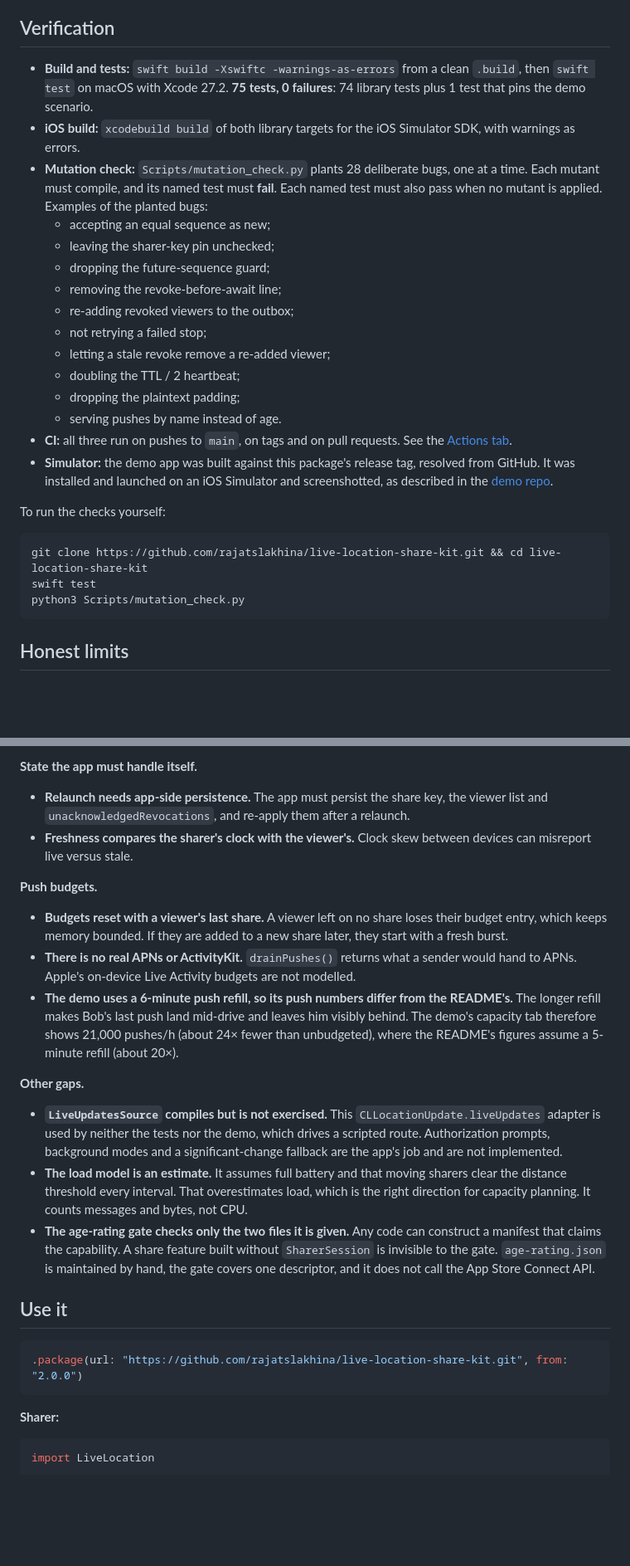
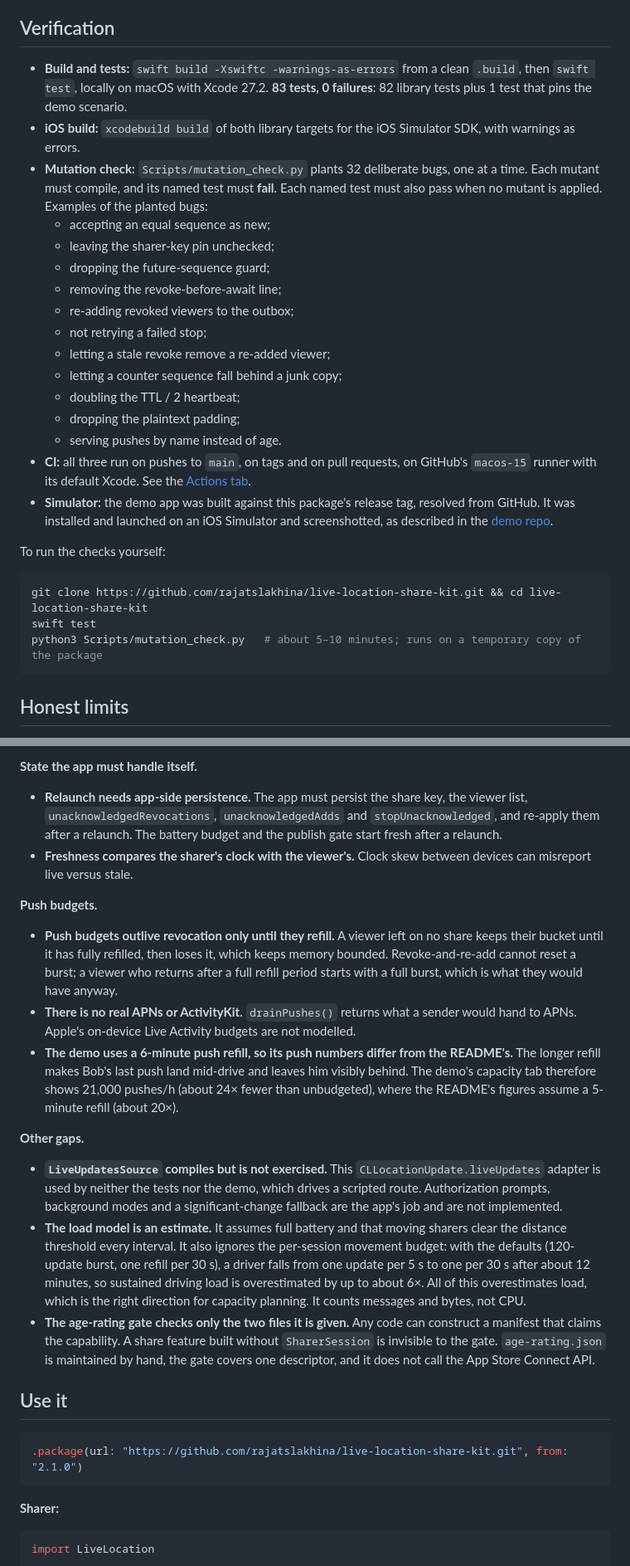
Before and after one commit to rajatslakhina/live-location-share-kit, a Markdown page: README.md, 2 parts joined by grey strips. Shown at 83% size. GitHub-like rendering; blank space fills up the shorter version.

````diff
--- a/README.md
+++ b/README.md
@@ -147,9 +147,9 @@ How that maps onto infrastructure (assumptions, not measurements):
 
 ## Verification
 
-- **Build and tests:** `swift build -Xswiftc -warnings-as-errors` from a clean `.build`, then `swift test` on macOS with Xcode 27.2. **75 tests, 0 failures**: 74 library tests plus 1 test that pins the demo scenario.
+- **Build and tests:** `swift build -Xswiftc -warnings-as-errors` from a clean `.build`, then `swift test`, locally on macOS with Xcode 27.2. **83 tests, 0 failures**: 82 library tests plus 1 test that pins the demo scenario.
 - **iOS build:** `xcodebuild build` of both library targets for the iOS Simulator SDK, with warnings as errors.
-- **Mutation check:** `Scripts/mutation_check.py` plants 28 deliberate bugs, one at a time. Each mutant must compile, and its named test must **fail**. Each named test must also pass when no mutant is applied. Examples of the planted bugs:
+- **Mutation check:** `Scripts/mutation_check.py` plants 32 deliberate bugs, one at a time. Each mutant must compile, and its named test must **fail**. Each named test must also pass when no mutant is applied. Examples of the planted bugs:
   - accepting an equal sequence as new;
   - leaving the sharer-key pin unchecked;
   - dropping the future-sequence guard;
@@ -157,10 +157,11 @@ How that maps onto infrastructure (assumptions, not measurements):
   - re-adding revoked viewers to the outbox;
   - not retrying a failed stop;
   - letting a stale revoke remove a re-added viewer;
+  - letting a counter sequence fall behind a junk copy;
   - doubling the TTL / 2 heartbeat;
   - dropping the plaintext padding;
   - serving pushes by name instead of age.
-- **CI:** all three run on pushes to `main`, on tags and on pull requests. See the [Actions tab](https://github.com/rajatslakhina/live-location-share-kit/actions).
+- **CI:** all three run on pushes to `main`, on tags and on pull requests, on GitHub's `macos-15` runner with its default Xcode. See the [Actions tab](https://github.com/rajatslakhina/live-location-share-kit/actions).
 - **Simulator:** the demo app was built against this package's release tag, resolved from GitHub. It was installed and launched on an iOS Simulator and screenshotted, as described in the [demo repo](https://github.com/rajatslakhina/live-location-share-demo-app#verification-exactly-what-happened).
 
 To run the checks yourself:
@@ -168,7 +169,7 @@ To run the checks yourself:
 ```sh
 git clone https://github.com/rajatslakhina/live-location-share-kit.git && cd live-location-share-kit
 swift test
-python3 Scripts/mutation_check.py
+python3 Scripts/mutation_check.py   # about 5–10 minutes; runs on a temporary copy of the package
 ```
 
 ## Honest limits
@@ -195,23 +198,23 @@ python3 Scripts/mutation_check.py
 - **Viewer replay state lives in memory.** `PointInbox` rejects replays only within one app process.
 
 **State the app must handle itself.**
-- **Relaunch needs app-side persistence.** The app must persist the share key, the viewer list and `unacknowledgedRevocations`, and re-apply them after a relaunch.
+- **Relaunch needs app-side persistence.** The app must persist the share key, the viewer list, `unacknowledgedRevocations`, `unacknowledgedAdds` and `stopUnacknowledged`, and re-apply them after a relaunch. The battery budget and the publish gate start fresh after a relaunch.
 - **Freshness compares the sharer's clock with the viewer's.** Clock skew between devices can misreport live versus stale.
 
 **Push budgets.**
-- **Budgets reset with a viewer's last share.** A viewer left on no share loses their budget entry, which keeps memory bounded. If they are added to a new share later, they start with a fresh burst.
+- **Push budgets outlive revocation only until they refill.** A viewer left on no share keeps their bucket until it has fully refilled, then loses it, which keeps memory bounded. Revoke-and-re-add cannot reset a burst; a viewer who returns after a full refill period starts with a full burst, which is what they would have anyway.
 - **There is no real APNs or ActivityKit.** `drainPushes()` returns what a sender would hand to APNs. Apple's on-device Live Activity budgets are not modelled.
 - **The demo uses a 6-minute push refill, so its push numbers differ from the README's.** The longer refill makes Bob's last push land mid-drive and leaves him visibly behind. The demo's capacity tab therefore shows 21,000 pushes/h (about 24× fewer than unbudgeted), where the README's figures assume a 5-minute refill (about 20×).
 
 **Other gaps.**
 - **`LiveUpdatesSource` compiles but is not exercised.** This `CLLocationUpdate.liveUpdates` adapter is used by neither the tests nor the demo, which drives a scripted route. Authorization prompts, background modes and a significant-change fallback are the app's job and are not implemented.
-- **The load model is an estimate.** It assumes full battery and that moving sharers clear the distance threshold every interval. That overestimates load, which is the right direction for capacity planning. It counts messages and bytes, not CPU.
+- **The load model is an estimate.** It assumes full battery and that moving sharers clear the distance threshold every interval. It also ignores the per-session movement budget: with the defaults (120-update burst, one refill per 30 s), a driver falls from one update per 5 s to one per 30 s after about 12 minutes, so sustained driving load is overestimated by up to about 6×. All of this overestimates load, which is the right direction for capacity planning. It counts messages and bytes, not CPU.
 - **The age-rating gate checks only the two files it is given.** Any code can construct a manifest that claims the capability. A share feature built without `SharerSession` is invisible to the gate. `age-rating.json` is maintained by hand, the gate covers one descriptor, and it does not call the App Store Connect API.
 
 ## Use it
 
 ```swift
-.package(url: "https://github.com/rajatslakhina/live-location-share-kit.git", from: "2.0.0")
+.package(url: "https://github.com/rajatslakhina/live-location-share-kit.git", from: "2.1.0")
 ```
 
 **Sharer:**
````
Also changed, not shown: other parts of README.md (+14 -12 lines), docs/viewers.png, 7 other files.
